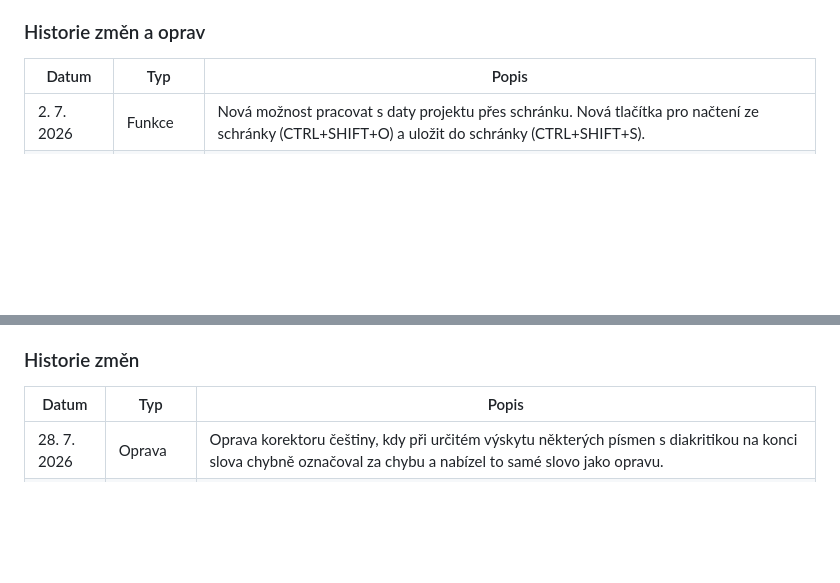
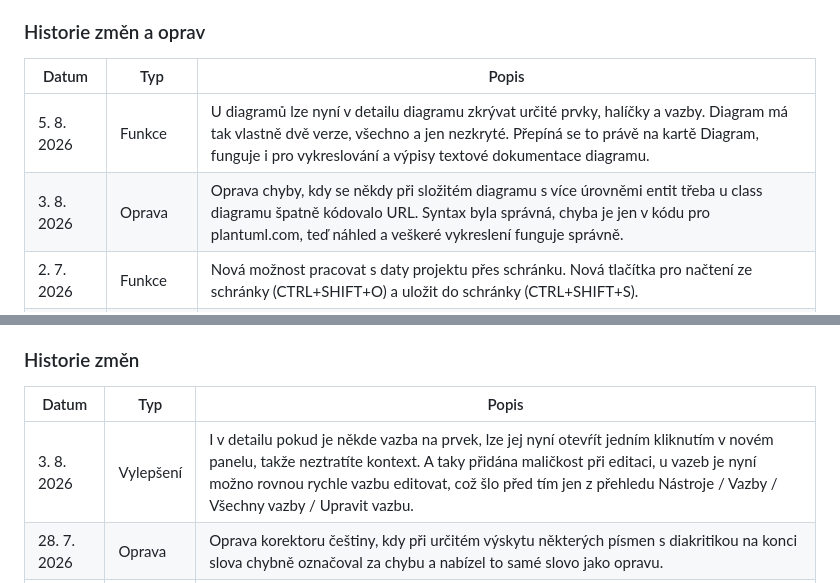
Before and after one commit to egdilna/nastroje, a Markdown page: website.md, 2 parts joined by grey strips. GitHub-like rendering; blank space fills up the shorter version.

Commit message:
PIM: website.md pro nastroje.egdilna.cz → website.md

```diff
--- a/website.md
+++ b/website.md
@@ -193,6 +193,8 @@ PlantUML je dnes asi nejpoužívanější framework pro tzv. text diagramming, t
 
 | Datum | Typ | Popis |
 | --- | --- | --- |
+| 5. 8. 2026 | Funkce | U diagramů lze nyní v detailu diagramu zkrývat určité prvky, halíčky a vazby. Diagram má tak vlastně dvě verze, všechno a jen nezkryté. Přepíná se to právě na kartě Diagram, funguje i pro vykreslování a výpisy textové dokumentace diagramu. |
+| 3. 8. 2026 | Oprava | Oprava chyby, kdy se někdy při složitém diagramu s více úrovněmi entit třeba u class diagramu špatně kódovalo URL. Syntax byla správná, chyba je jen v kódu pro plantuml.com, teď náhled a veškeré vykreslení funguje správně. |
 | 2. 7. 2026 | Funkce | Nová možnost pracovat s daty projektu přes schránku. Nová tlačítka pro načtení ze schránky (CTRL+SHIFT+O) a uložit do schránky (CTRL+SHIFT+S). |
 | 28. 6. 2026 | Vylepšení | U gantt diagramů se teď může nechat pole začátku projektu prázdné a tedy nebudou vykreslena absolutní data |
 | 28. 6. 2026 | Oprava | Opraven problém, kdy se někdy nesprávně nevyfiltrovaly jen hotové či nehotové prvky v seznamu prvků diagramu v levé části |
@@ -237,6 +239,7 @@ Existují
 
 | Datum | Typ | Popis |
 | --- | --- | --- |
+| 3. 8. 2026 | Vylepšení | I v detailu pokud je někde vazba na prvek, lze jej nyní otevŕít jedním kliknutím v novém panelu, takže neztratíte kontext. A taky přidána maličkost při editaci, u vazeb je nyní možno rovnou rychle vazbu editovat, což šlo před tím jen z přehledu Nástroje / Vazby / Všechny vazby / Upravit vazbu. |
 | 28. 7. 2026 | Oprava | Oprava korektoru češtiny, kdy při určitém výskytu některých písmen s diakritikou na konci slova chybně označoval za chybu a nabízel to samé slovo jako opravu. |
 | 28. 7. 2026 | Vylepšení | Nyní se při otevření entity překreslí adresa URL rovnou na tuto entitu, takže teď můžete odkazovat na konkrétní entitu a používat i funkce prohlížeče, jako jsou záložky a sdílení apod. |
 | 22. 7. 2026 | Vylepšení | V syntaxi databasetext výpisech lze teď do výsledku přidat nový řádek prostřednictvím zpětného lomítka n |
```
